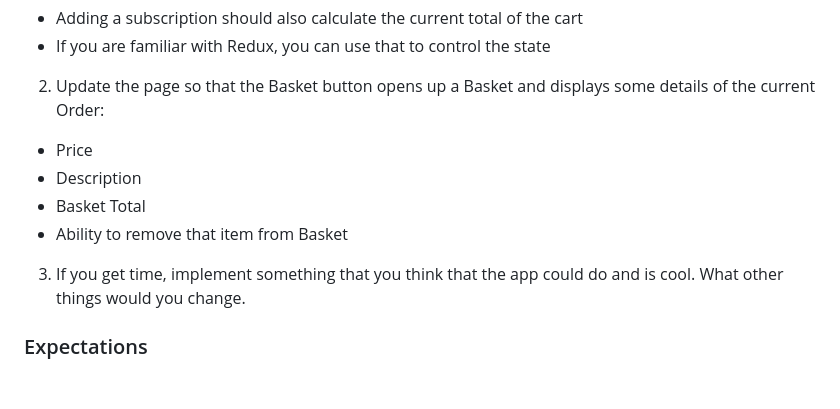
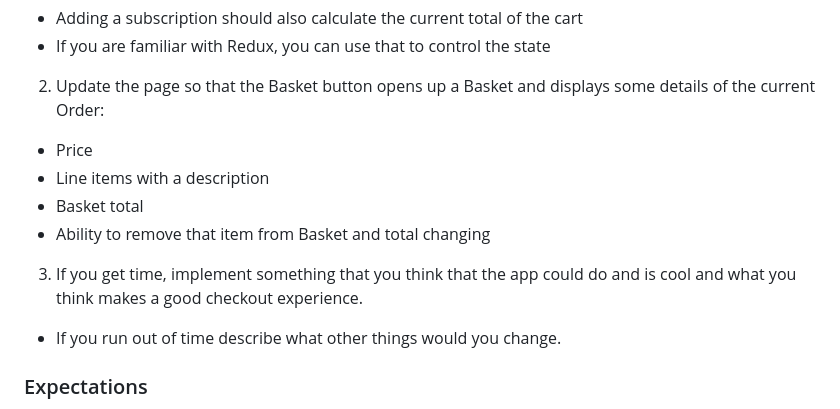
Before and after one commit to robinucar/limio-code-test, a Markdown page: README.md, the part around the change. Drawn GitHub-style; blank space fills up the shorter version.

```diff
--- a/README.md
+++ b/README.md
@@ -67,10 +67,11 @@ To run the app simply,
   * If you are familiar with Redux, you can use that to control the state
 2. Update the page so that the Basket button opens up a Basket and displays some details of the current Order:
   * Price
-  * Description
-  * Basket Total
-  * Ability to remove that item from Basket
-3. If you get time, implement something that you think that the app could do and is cool. What other things would you change.
+  * Line items with a description
+  * Basket total
+  * Ability to remove that item from Basket and total changing
+3. If you get time, implement something that you think that the app could do and is cool and what you think makes a good checkout experience.
+  * If you run out of time describe what other things would you change.
 
 ### Expectations
  * We don't want you to spend too long on this exercise, just the necessary amount of time to show your front-end and back-end skills. We expect it to take 1.5 hours if you have React experience, longer if you have no React experience.
```
